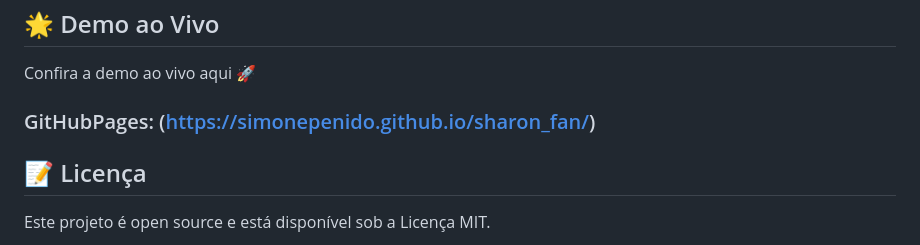
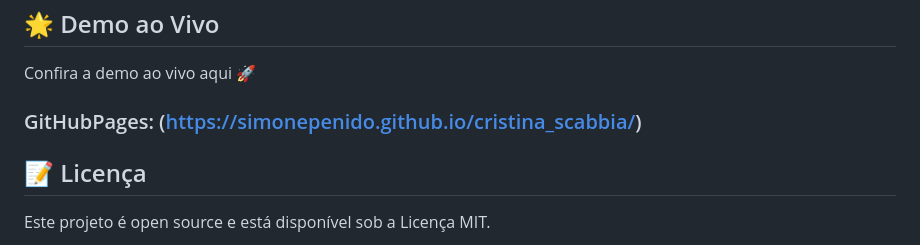
Before and after one commit to SimonePenido/cristina_scabbia_fan, a Markdown page: README.md, the part around the change. GitHub-like rendering.

```diff
--- a/README.md
+++ b/README.md
@@ -62,7 +62,7 @@ Media Queries: Criar um layout totalmente responsivo para diferentes tamanhos de
 ## 🌟 Demo ao Vivo
 
 Confira a demo ao vivo aqui 🚀
-### GitHubPages: (https://simonepenido.github.io/sharon_fan/)
+### GitHubPages: (https://simonepenido.github.io/cristina_scabbia/)
 
 ## 📝 Licença
 
```
